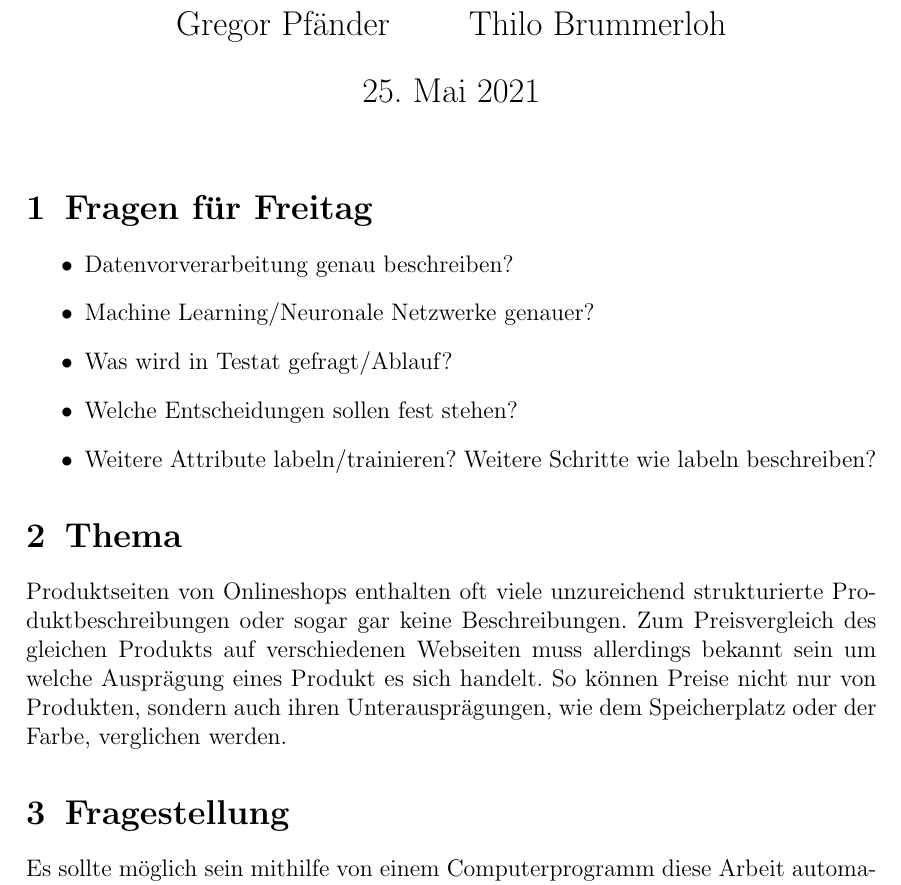
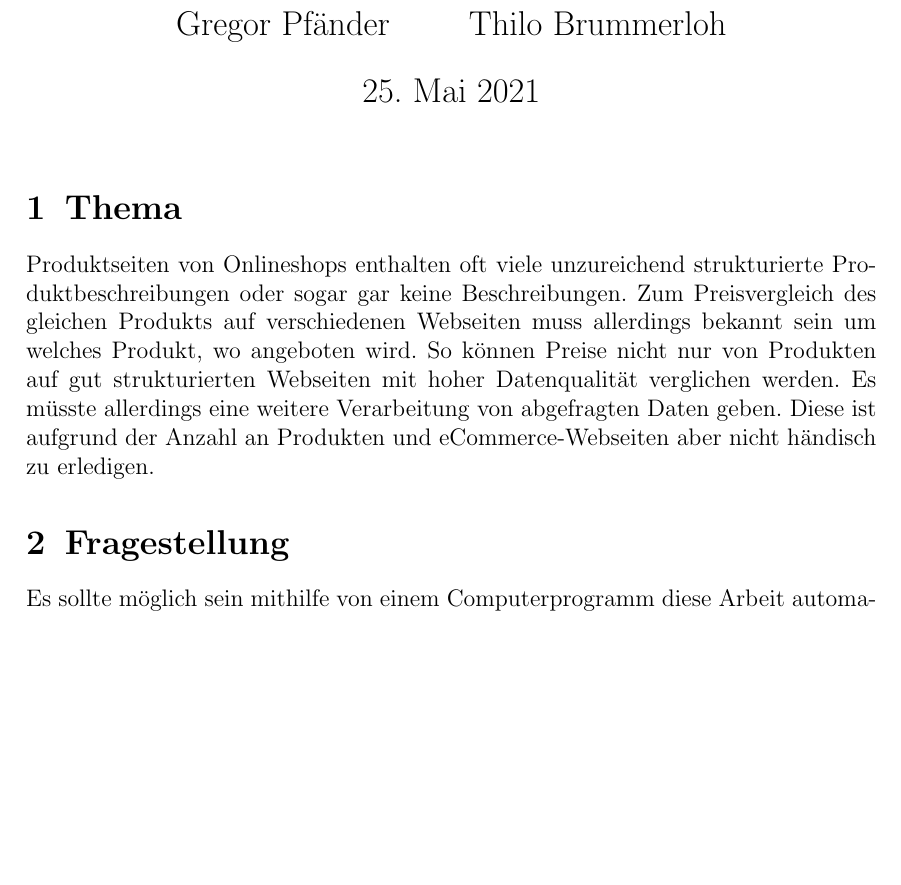
Before and after one commit to thilobru/BigData, a LaTeX document (Expose/Expose.tex): part of page 1 of 7, cut so that both start at the same text, the shorter picture padded with empty space. Compiled offline with pdfLaTeX.

Commit message:
changed stuff

```diff
--- a/Expose/Expose.tex
+++ b/Expose/Expose.tex
@@ -19,18 +19,8 @@
 
 \begin{document}
 	\maketitle
-
-	\section{Fragen für Freitag}
-	\begin{itemize}
-		\item Datenvorverarbeitung genau beschreiben?
-		\item Machine Learning/Neuronale Netzwerke genauer?
-		\item Was wird in Testat gefragt/Ablauf?
-		\item Welche Entscheidungen sollen fest stehen?
-		\item Weitere Attribute labeln/trainieren? Weitere Schritte wie labeln beschreiben?
-	\end{itemize}
-
 	\section{Thema}
-	Produktseiten von Onlineshops enthalten oft viele unzureichend strukturierte Produktbeschreibungen oder sogar gar keine Beschreibungen. Zum Preisvergleich des gleichen Produkts auf verschiedenen Webseiten muss allerdings bekannt sein um welche Ausprägung eines Produkt es sich handelt. So können Preise nicht nur von Produkten, sondern auch ihren Unterausprägungen, wie dem Speicherplatz oder der Farbe, verglichen werden.
+	Produktseiten von Onlineshops enthalten oft viele unzureichend strukturierte Produktbeschreibungen oder sogar gar keine Beschreibungen. Zum Preisvergleich des gleichen Produkts auf verschiedenen Webseiten muss allerdings bekannt sein um welches Produkt, wo angeboten wird. So können Preise nicht nur von Produkten auf gut strukturierten Webseiten mit hoher Datenqualität verglichen werden. Es müsste allerdings eine weitere Verarbeitung von abgefragten Daten geben. Diese ist aufgrund der Anzahl an Produkten und eCommerce-Webseiten aber nicht händisch zu erledigen.
 
 	\section{Fragestellung}
 	Es sollte möglich sein mithilfe von einem Computerprogramm diese Arbeit automatisch durchzuführen. Wenn Produktspezifikationen innerhalb eines Freitextes vorliegen, sollte es möglich sein daraus Wörter und Wortgruppen zu erkennen und einer Attributgruppe zuzuweisen.
```
Also changed, not shown: Expose/Expose.pdf, Expose/Expose.tex (4 more changed lines), 6 other files.
